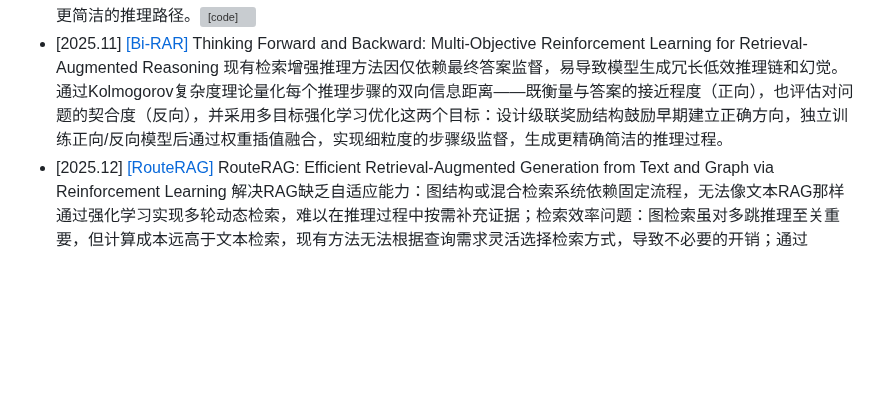
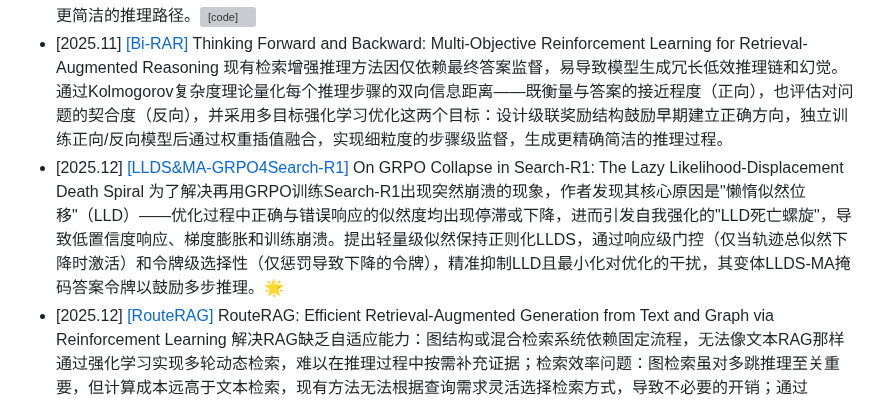
Before and after one commit to GNEHUY/Awesome-AgenticRAG, a Markdown page: README.md, the part around the change. Drawn GitHub-style; blank space fills up the shorter version; grey boxes are pictures that could not be loaded.

```diff
--- a/README.md
+++ b/README.md
@@ -37,5 +37,6 @@
 - [2025.10] [[MARAG-R1]](https://arxiv.org/abs/2510.27569) MARAG-R1: Beyond Single Retriever via Reinforcement-Learned Multi-Tool Agentic Retrieval 现有RAG系统依赖单一检索器和固定的top-k选择策略，这导致：只能访问语料库的狭窄静态子集；无法获取任务所需的全面外部信息；在需要语料库级推理和跨文档综合的任务上成为主要瓶颈。多工具架构：为LLM配备四种互补的检索工具：语义搜索（广度探索）关键词搜索（精确匹配）文档过滤（基于约束选择）聚合工具（统计综合）两阶段训练：SFT+RL 复合奖励设计：答案奖励 + 文档覆盖率奖励 + 工具探索奖励：平衡探索效率，避免冗余调用
 - [2025.11] [[TeaRAG]](https://arxiv.org/abs/2511.05385) TeaRAG: A Token-Efficient Agentic Retrieval-Augmented Generation Framework 现有Agentic RAG方法因过度关注答案准确性而忽视token开销，导致模型过度思考和冗余检索，且训练效率低下。TeaRAG通过两个层面提升token效率：1) 检索压缩：构建知识关联图融合语义检索与三元组图检索，用Personalized PageRank筛选关键信息，以高密度知识三元组替代冗余文本块；2) 推理压缩：提出迭代式过程感知DPO（IP-DPO），设计基于知识匹配的过程奖励函数评估每步的知识充分性并惩罚多余步骤，通过迭代优化生成更简洁的推理路径。[![[code]](https://img.shields.io/github/stars/Applied-Machine-Learning-Lab/TeaRAG)](https://github.com/Applied-Machine-Learning-Lab/TeaRAG)
 - [2025.11] [[Bi-RAR]](https://arxiv.org/abs/2511.09109) Thinking Forward and Backward: Multi-Objective Reinforcement Learning for Retrieval-Augmented Reasoning 现有检索增强推理方法因仅依赖最终答案监督，易导致模型生成冗长低效推理链和幻觉。通过Kolmogorov复杂度理论量化每个推理步骤的双向信息距离——既衡量与答案的接近程度（正向），也评估对问题的契合度（反向），并采用多目标强化学习优化这两个目标：设计级联奖励结构鼓励早期建立正确方向，独立训练正向/反向模型后通过权重插值融合，实现细粒度的步骤级监督，生成更精确简洁的推理过程。
+- [2025.12] [[LLDS&MA-GRPO4Search-R1]](https://arxiv.org/abs/2512.04220) On GRPO Collapse in Search-R1: The Lazy Likelihood-Displacement Death Spiral 为了解决再用GRPO训练Search-R1出现突然崩溃的现象，作者发现其核心原因是"懒惰似然位移"（LLD）——优化过程中正确与错误响应的似然度均出现停滞或下降，进而引发自我强化的"LLD死亡螺旋"，导致低置信度响应、梯度膨胀和训练崩溃。提出轻量级似然保持正则化LLDS，通过响应级门控（仅当轨迹总似然下降时激活）和令牌级选择性（仅惩罚导致下降的令牌），精准抑制LLD且最小化对优化的干扰，其变体LLDS-MA掩码答案令牌以鼓励多步推理。🌟
 - [2025.12] [[RouteRAG]](https://arxiv.org/abs/2512.09487) RouteRAG: Efficient Retrieval-Augmented Generation from Text and Graph via Reinforcement Learning 解决RAG缺乏自适应能力：图结构或混合检索系统依赖固定流程，无法像文本RAG那样通过强化学习实现多轮动态检索，难以在推理过程中按需补充证据；检索效率问题：图检索虽对多跳推理至关重要，但计算成本远高于文本检索，现有方法无法根据查询需求灵活选择检索方式，导致不必要的开销；通过Search-R1的范式实现，两阶段RL训练[![[code]](https://img.shields.io/github/stars/YucanGuo/RouteRAG)](https://github.com/YucanGuo/RouteRAG)
 - [2025.12] [[EKA]](https://arxiv.org/abs/2512.20144) Multi-hop Reasoning via Early Knowledge Alignment 现有迭代RAG系统因模型在缺乏检索语料上下文的情况下分解问题，导致初始推理缺乏信息基础，易产生错误检索和级联错误。为此提出早期知识对齐（EKA），通过在规划阶段前执行首次检索并将结果注入模型，使其后续强化学习优化的迭代过程具备上下文基础 [![[code]](https://img.shields.io/github/stars/yxzwang/EarlyKnowledgeAlignment)](https://github.com/yxzwang/EarlyKnowledgeAlignment)
```
